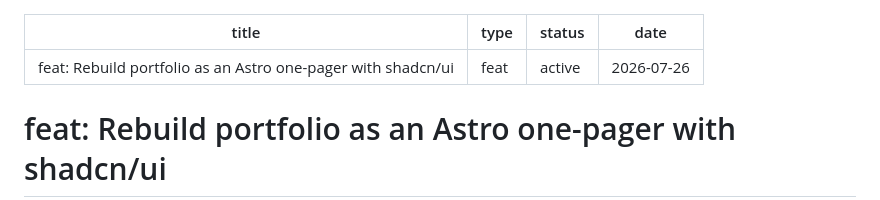
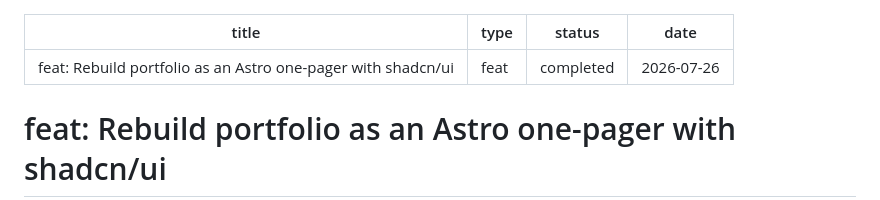
Before and after one commit to srikoushik/srikoushik.github.io, a Markdown page: docs/plans/2026-07-26-001-feat-astro-portfolio-redesign-plan.md, the part around the change. GitHub-like rendering.

Commit message:
docs: mark the Astro redesign plan completed
Co-Authored-By: Claude Opus 5 (1M context) <noreply@anthropic.com>

```diff
--- a/docs/plans/2026-07-26-001-feat-astro-portfolio-redesign-plan.md
+++ b/docs/plans/2026-07-26-001-feat-astro-portfolio-redesign-plan.md
@@ -1,7 +1,7 @@
 ---
 title: "feat: Rebuild portfolio as an Astro one-pager with shadcn/ui"
 type: feat
-status: active
+status: completed
 date: 2026-07-26
 ---
 
```
